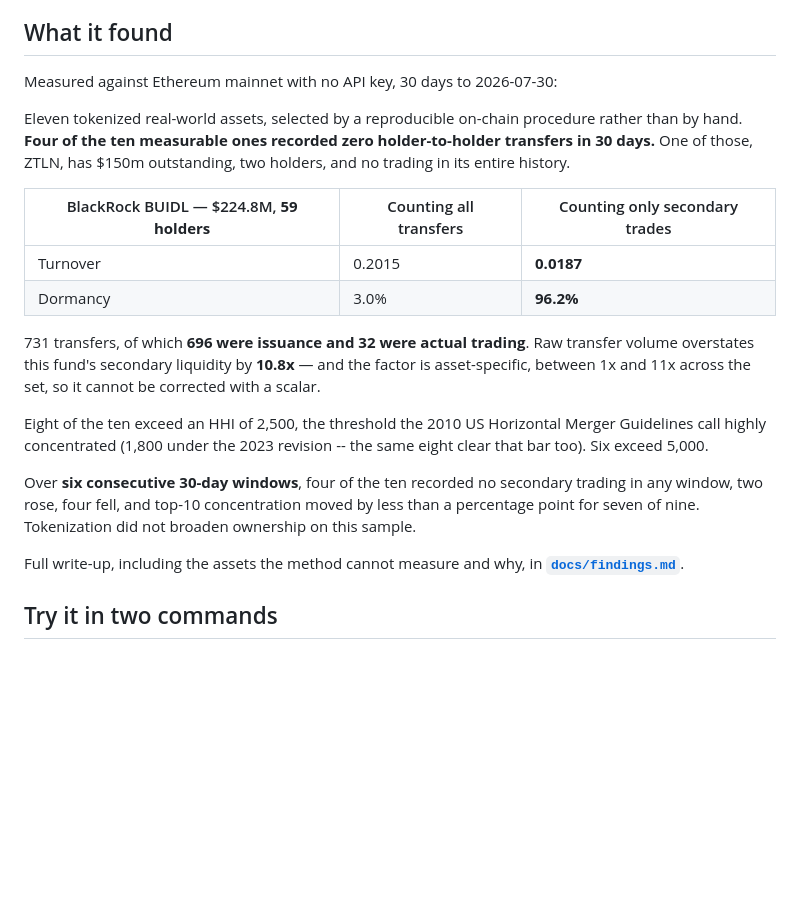
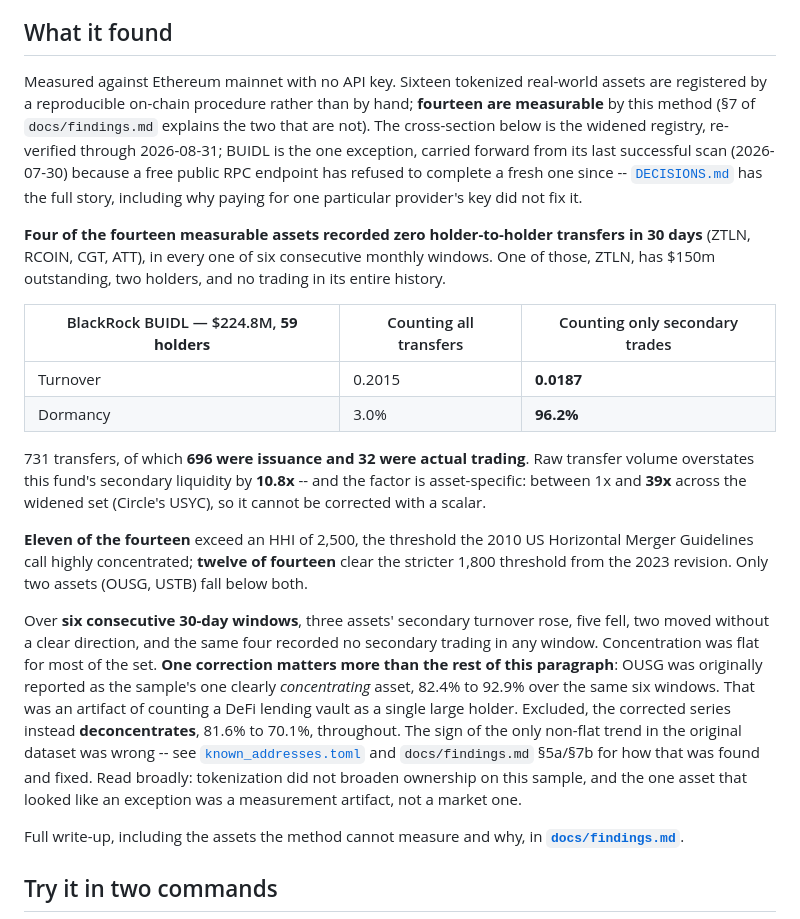
Before and after one commit to Atytmr07/rwa-liquidity, a Markdown page: README.md, the part around the change. Drawn GitHub-style; blank space fills up the shorter version.

```diff
--- a/README.md
+++ b/README.md
@@ -11,12 +11,20 @@ back to the raw records they came from.
 
 ## What it found
 
-Measured against Ethereum mainnet with no API key, 30 days to 2026-07-30:
+Measured against Ethereum mainnet with no API key. Sixteen tokenized
+real-world assets are registered by a reproducible on-chain procedure rather
+than by hand; **fourteen are measurable** by this method (§7 of
+`docs/findings.md` explains the two that are not). The cross-section below is
+the widened registry, re-verified through 2026-08-31; BUIDL is the one
+exception, carried forward from its last successful scan (2026-07-30) because
+a free public RPC endpoint has refused to complete a fresh one since --
+[`DECISIONS.md`](DECISIONS.md) has the full story, including why paying for
+one particular provider's key did not fix it.
 
-Eleven tokenized real-world assets, selected by a reproducible on-chain procedure
-rather than by hand. **Four of the ten measurable ones recorded zero
-holder-to-holder transfers in 30 days.** One of those, ZTLN, has $150m
-outstanding, two holders, and no trading in its entire history.
+**Four of the fourteen measurable assets recorded zero holder-to-holder
+transfers in 30 days** (ZTLN, RCOIN, CGT, ATT), in every one of six
+consecutive monthly windows. One of those, ZTLN, has $150m outstanding, two
+holders, and no trading in its entire history.
 
 | BlackRock BUIDL — $224.8M, **59 holders** | Counting all transfers | Counting only secondary trades |
 |---|---|---|
@@ -24,18 +32,28 @@ outstanding, two holders, and no trading in its entire history.
 | Dormancy | 3.0% | **96.2%** |
 
 731 transfers, of which **696 were issuance and 32 were actual trading**. Raw
-transfer volume overstates this fund's secondary liquidity by **10.8x** — and the
-factor is asset-specific, between 1x and 11x across the set, so it cannot be
-corrected with a scalar.
+transfer volume overstates this fund's secondary liquidity by **10.8x** --
+and the factor is asset-specific: between 1x and **39x** across the widened
+set (Circle's USYC), so it cannot be corrected with a scalar.
 
-Eight of the ten exceed an HHI of 2,500, the threshold the 2010 US Horizontal
-Merger Guidelines call highly concentrated (1,800 under the 2023 revision --
-the same eight clear that bar too). Six exceed 5,000.
+**Eleven of the fourteen** exceed an HHI of 2,500, the threshold the 2010 US
+Horizontal Merger Guidelines call highly concentrated; **twelve of fourteen**
+clear the stricter 1,800 threshold from the 2023 revision. Only two assets
+(OUSG, USTB) fall below both.
 
-Over **six consecutive 30-day windows**, four of the ten recorded no secondary
-trading in any window, two rose, four fell, and top-10 concentration moved by
-less than a percentage point for seven of nine. Tokenization did not broaden
-ownership on this sample.
+Over **six consecutive 30-day windows**, three assets' secondary turnover rose,
+five fell, two moved without a clear direction, and the same four recorded no
+secondary trading in any window. Concentration was flat for most of the set.
+**One correction matters more than the rest of this paragraph**: OUSG was
+originally reported as the sample's one clearly *concentrating* asset,
+82.4% to 92.9% over the same six windows. That was an artifact of counting a
+DeFi lending vault as a single large holder. Excluded, the corrected series
+instead **deconcentrates**, 81.6% to 70.1%, throughout. The sign of the only
+non-flat trend in the original dataset was wrong -- see
+[`known_addresses.toml`](src/rwa_liquidity/sources/data/known_addresses.toml)
+and `docs/findings.md` §5a/§7b for how that was found and fixed. Read broadly:
+tokenization did not broaden ownership on this sample, and the one asset that
+looked like an exception was a measurement artifact, not a market one.
 
 Full write-up, including the assets the method cannot measure and why, in
 **[`docs/findings.md`](docs/findings.md)**.
```
Also changed, not shown: docs/findings.md (+20 -13 lines), docs/thesis-chapter-draft.md (+67 -21 lines).
